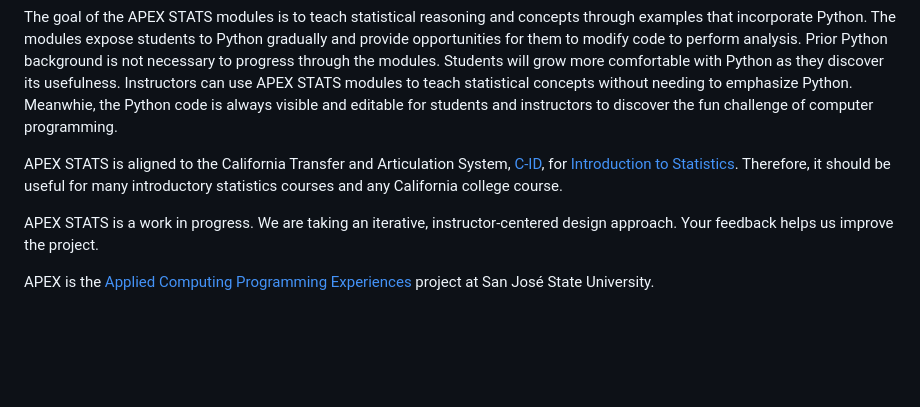
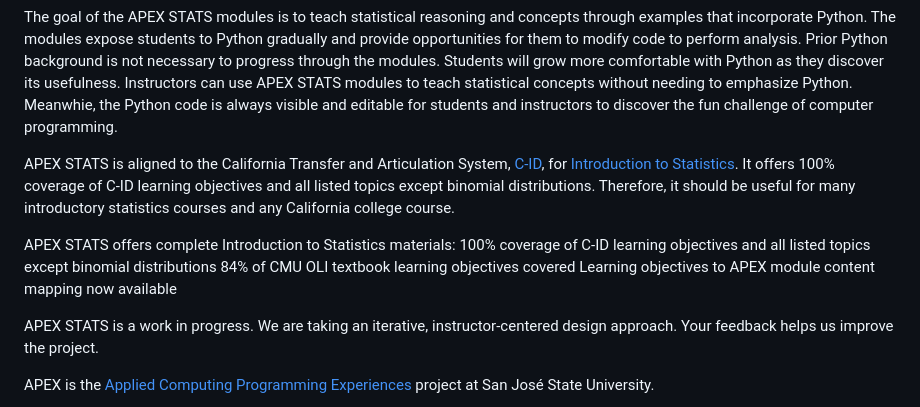
Before and after one commit to vectrlab/apex-stats-modules, a Markdown page: README.md, the part around the change. Rendered like a GitHub page; blank space fills up the shorter version.

```diff
--- a/README.md
+++ b/README.md
@@ -40,7 +40,13 @@ APEX STATS is a set of open, editable, and modular resources that use Python as
 
 The goal of the APEX STATS modules is to teach statistical reasoning and concepts through examples that incorporate Python. The modules expose students to Python gradually and provide opportunities for them to modify code to perform analysis. Prior Python background is not necessary to progress through the modules. Students will grow more comfortable with Python as they discover its usefulness. Instructors can use APEX STATS modules to teach statistical concepts without needing to emphasize Python. Meanwhie, the Python code is always visible and editable for students and instructors to discover the fun challenge of computer programming.
 
-APEX STATS is aligned to the California Transfer and Articulation System, <a href="https://www.c-id.net">C-ID</a>, for <a href="https://www.c-id.net/descriptors/final/show/365">Introduction to Statistics</a>. Therefore, it should be useful for many introductory statistics courses and any California college course.
+APEX STATS is aligned to the California Transfer and Articulation System, <a href="https://www.c-id.net">C-ID</a>, for <a href="https://www.c-id.net/descriptors/final/show/365">Introduction to Statistics</a>. It offers 100% coverage of C-ID learning objectives and all listed topics except binomial distributions. Therefore, it should be useful for many introductory statistics courses and any California college course.
+
+APEX STATS offers complete Introduction to Statistics materials:
+100% coverage of C-ID learning objectives and all listed topics except binomial distributions
+84% of CMU OLI textbook learning objectives covered
+Learning objectives to APEX module content mapping now available
+
 
 APEX STATS is a work in progress. We are taking an iterative, instructor-centered design approach. Your feedback helps us improve the project.
 
```
